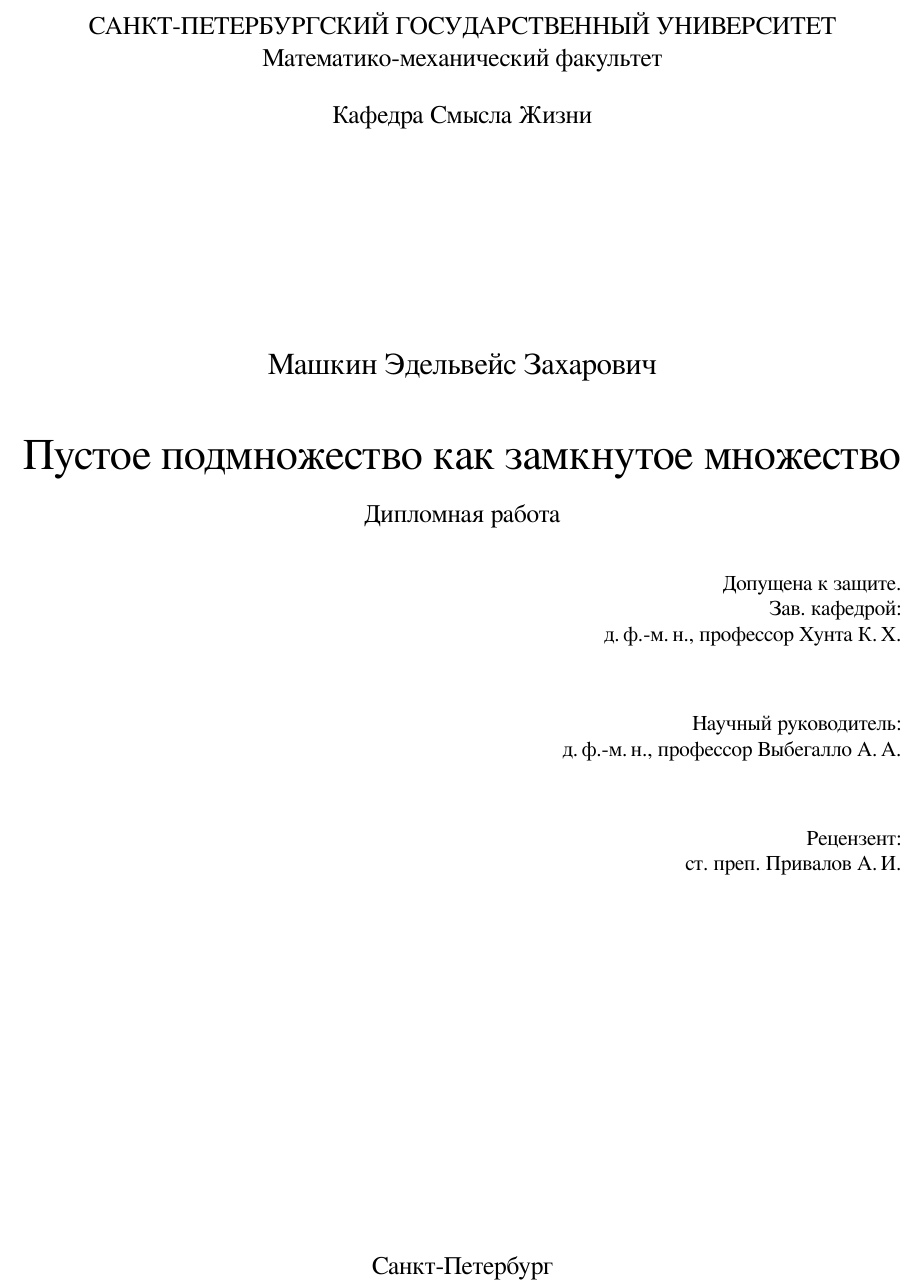
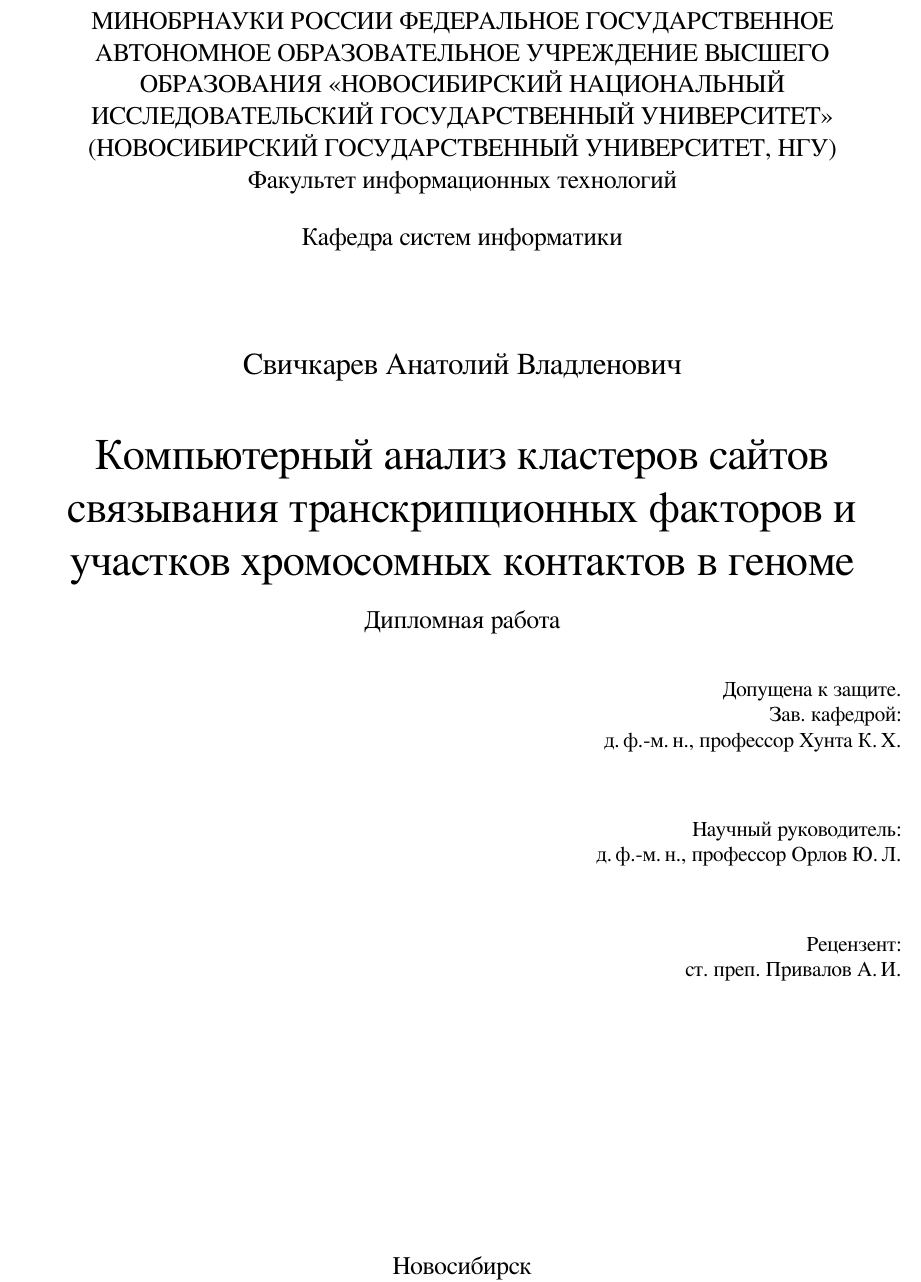
Before and after one commit to SvichkarevAnatoly/diploma-bachelor-degree, a LaTeX thesis (diploma.tex): part of page 1 of 6, cut at the place of the change. Compiled offline with XeLaTeX.

Commit message:
feature(diploma.tex) customize title

```diff
--- a/diploma.tex
+++ b/diploma.tex
@@ -1,21 +1,19 @@
 \documentclass{diploma}
 \begin{document}
 \filltitle{ru}{
-    chair              = {Кафедра Смысла Жизни},
-    title              = {Пустое подмножество как замкнутое множество},
+    chair              = {Кафедра систем информатики},
+    title              = {Компьютерный анализ кластеров сайтов связывания транскрипционных факторов и участков хромосомных контактов в геноме},
     type               = {diploma},
-    position           = {студента},
-    group              = 666,
-    author             = {Машкин Эдельвейс Захарович},
+    author             = {Свичкарев Анатолий Владленович},
     supervisorPosition = {д.\,ф.-м.\,н., профессор},
-    supervisor         = {Выбегалло А.\,А.},
+    supervisor         = {Орлов Ю.\,Л.},
     reviewerPosition   = {ст. преп.},
     reviewer           = {Привалов А.\,И.},
     chairHeadPosition  = {д.\,ф.-м.\,н., профессор},
     chairHead          = {Хунта К.\,Х.},
-    university         = {САНКТ-ПЕТЕРБУРГСКИЙ ГОСУДАРСТВЕННЫЙ УНИВЕРСИТЕТ},
-    faculty            = {Математико-механический факультет},
-    city               = {Санкт-Петербург},
+    university         = {МИНОБРНАУКИ РОССИИ ФЕДЕРАЛЬНОЕ ГОСУДАРСТВЕННОЕ АВТОНОМНОЕ ОБРАЗОВАТЕЛЬНОЕ УЧРЕЖДЕНИЕ ВЫСШЕГО ОБРАЗОВАНИЯ «НОВОСИБИРСКИЙ НАЦИОНАЛЬНЫЙ ИССЛЕДОВАТЕЛЬСКИЙ ГОСУДАРСТВЕННЫЙ УНИВЕРСИТЕТ» (НОВОСИБИРСКИЙ ГОСУДАРСТВЕННЫЙ УНИВЕРСИТЕТ, НГУ)},
+    faculty            = {Факультет информационных технологий},
+    city               = {Новосибирск},
     year               = {\the\year}
 }
 \maketitle
```
